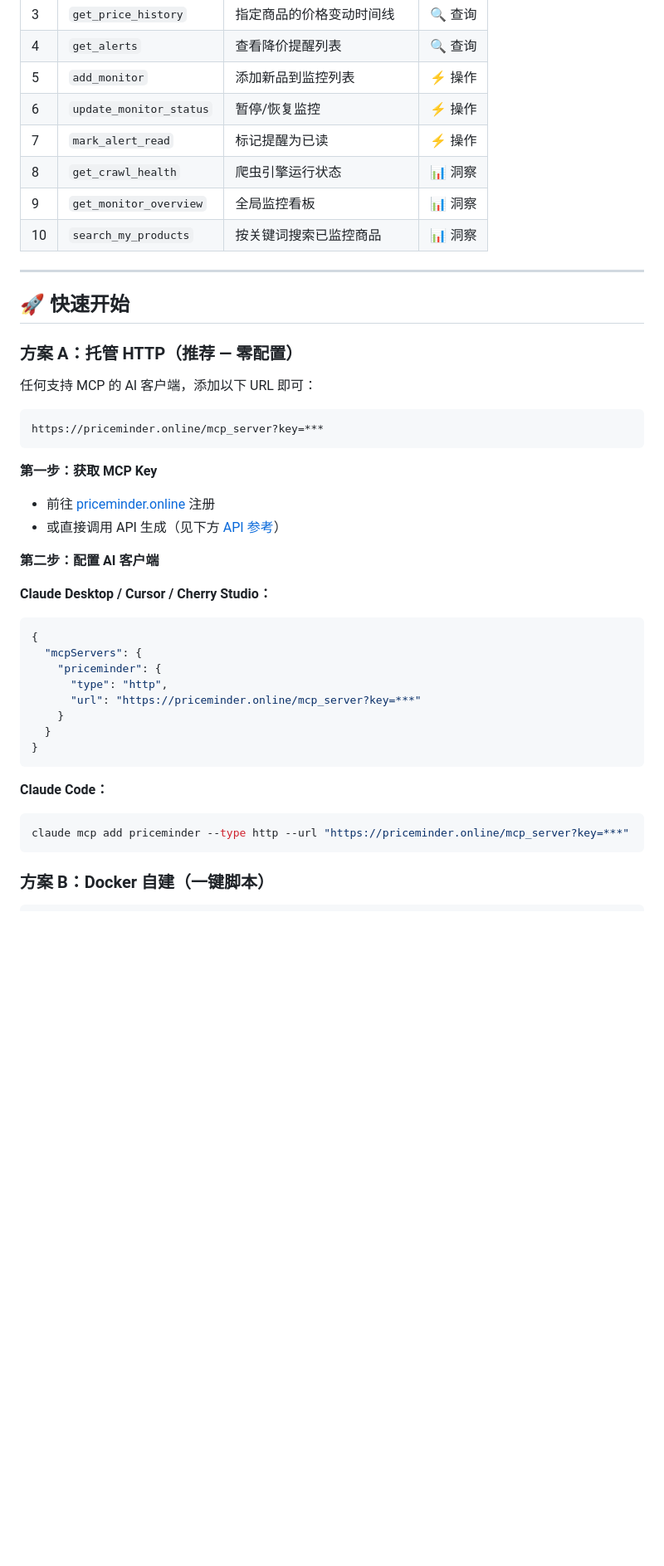
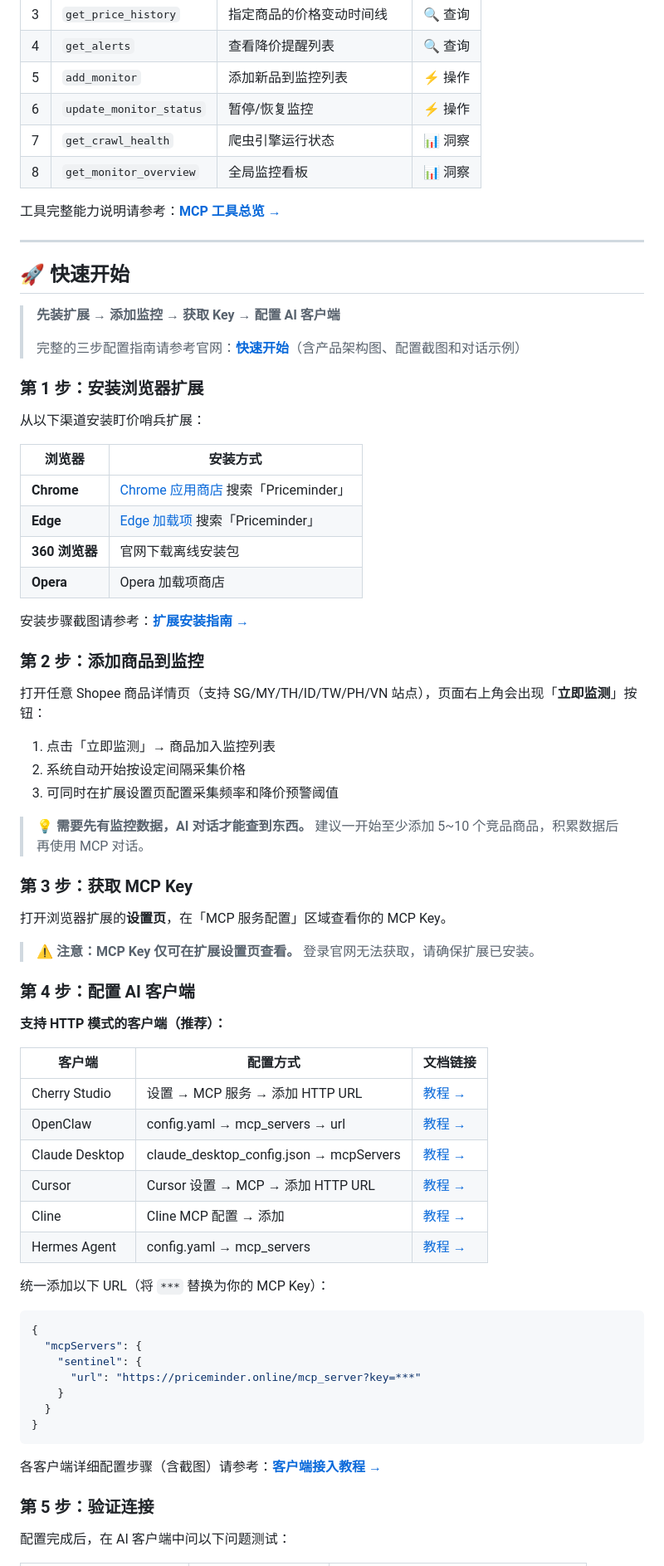
Before and after one commit to haidrau/sentinel-mcp-server, a Markdown page: README.zh-CN.md, the part around one of its changes. Shown at 83% size. Drawn GitHub-style; blank space fills up the shorter version.

````diff
--- a/README.zh-CN.md
+++ b/README.zh-CN.md
@@ -39,47 +81,76 @@
 | 4 | `get_alerts` | 查看降价提醒列表 | 🔍 查询 |
 | 5 | `add_monitor` | 添加新品到监控列表 | ⚡ 操作 |
 | 6 | `update_monitor_status` | 暂停/恢复监控 | ⚡ 操作 |
-| 7 | `mark_alert_read` | 标记提醒为已读 | ⚡ 操作 |
-| 8 | `get_crawl_health` | 爬虫引擎运行状态 | 📊 洞察 |
-| 9 | `get_monitor_overview` | 全局监控看板 | 📊 洞察 |
-| 10 | `search_my_products` | 按关键词搜索已监控商品 | 📊 洞察 |
+| 7 | `get_crawl_health` | 爬虫引擎运行状态 | 📊 洞察 |
+| 8 | `get_monitor_overview` | 全局监控看板 | 📊 洞察 |
+
+工具完整能力说明请参考：[**MCP 工具总览 →**](https://priceminder.online/docs/tools/overview)
 
 ---
 
 ## 🚀 快速开始
 
-### 方案 A：托管 HTTP（推荐 — 零配置）
+> **先装扩展 → 添加监控 → 获取 Key → 配置 AI 客户端**
+>
+> 完整的三步配置指南请参考官网：[**快速开始**](https://priceminder.online/docs/quick-start)（含产品架构图、配置截图和对话示例）
 
-任何支持 MCP 的 AI 客户端，添加以下 URL 即可：
+### 第 1 步：安装浏览器扩展
 
-```
-https://priceminder.online/mcp_server?key=***
-```
+从以下渠道安装盯价哨兵扩展：
 
-**第一步：获取 MCP Key**
-- 前往 [priceminder.online](https://priceminder.online) 注册
-- 或直接调用 API 生成（见下方 [API 参考](#-api-参考)）
+| 浏览器 | 安装方式 |
+|---|---|
+| **Chrome** | [Chrome 应用商店](https://chromewebstore.google.com) 搜索「Priceminder」 |
+| **Edge** | [Edge 加载项](https://microsoftedge.microsoft.com/addons) 搜索「Priceminder」 |
+| **360 浏览器** | 官网下载离线安装包 |
+| **Opera** | Opera 加载项商店 |
 
-**第二步：配置 AI 客户端**
+安装步骤截图请参考：[**扩展安装指南 →**](https://priceminder.online/docs/extensions/)
 
-**Claude Desktop / Cursor / Cherry Studio：**
+### 第 2 步：添加商品到监控
+
+打开任意 Shopee 商品详情页（支持 SG/MY/TH/ID/TW/PH/VN 站点），页面右上角会出现「**立即监测**」按钮：
+
+1. 点击「立即监测」→ 商品加入监控列表
+2. 系统自动开始按设定间隔采集价格
+3. 可同时在扩展设置页配置采集频率和降价预警阈值
+
+> 💡 **需要先有监控数据，AI 对话才能查到东西。** 建议一开始至少添加 5~10 个竞品商品，积累数据后再使用 MCP 对话。
+
+### 第 3 步：获取 MCP Key
+
+打开浏览器扩展的**设置页**，在「MCP 服务配置」区域查看你的 MCP Key。
+
+> ⚠️ **注意：MCP Key 仅可在扩展设置页查看。** 登录官网无法获取，请确保扩展已安装。
+
+### 第 4 步：配置 AI 客户端
+
+**支持 HTTP 模式的客户端（推荐）：**
+
+| 客户端 | 配置方式 | 文档链接 |
+|---|---|---|
+| Cherry Studio | 设置 → MCP 服务 → 添加 HTTP URL | [教程 →](https://priceminder.online/docs/clients/cherry-studio) |
+| OpenClaw | config.yaml → mcp_servers → url | [教程 →](https://priceminder.online/docs/clients/openclaw) |
+| Claude Desktop | claude_desktop_config.json → mcpServers | [教程 →](https://priceminder.online/docs/clients/claude-desktop) |
+| Cursor | Cursor 设置 → MCP → 添加 HTTP URL | [教程 →](https://priceminder.online/docs/clients/cursor) |
+| Cline | Cline MCP 配置 → 添加 | [教程 →](https://priceminder.online/docs/clients/cline) |
+| Hermes Agent | config.yaml → mcp_servers | [教程 →](https://priceminder.online/docs/clients/hermes-agent) |
+
+统一添加以下 URL（将 `***` 替换为你的 MCP Key）：
 
 ```json
 {
   "mcpServers": {
-    "priceminder": {
-      "type": "http",
+    "sentinel": {
       "url": "https://priceminder.online/mcp_server?key=***"
     }
   }
 }
 ```
 
-**Claude Code：**
+各客户端详细配置步骤（含截图）请参考：[**客户端接入教程 →**](https://priceminder.online/docs/clients/)
 
-```bash
-claude mcp add priceminder --type http --url "https://priceminder.online/mcp_server?key=***"
-```
+### 第 5 步：验证连接
 
-### 方案 B：Docker 自建（一键脚本）
+配置完成后，在 AI 客户端中问以下问题测试：
 
````
Also changed, not shown: other parts of README.zh-CN.md (+81 -40 lines).
